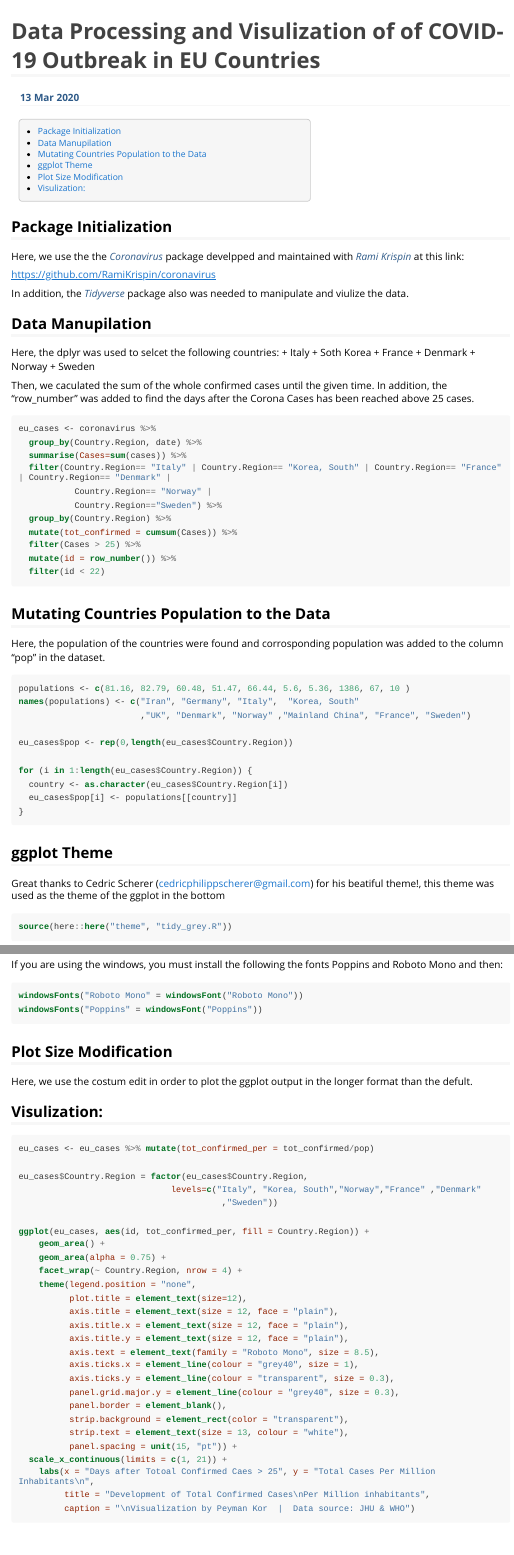
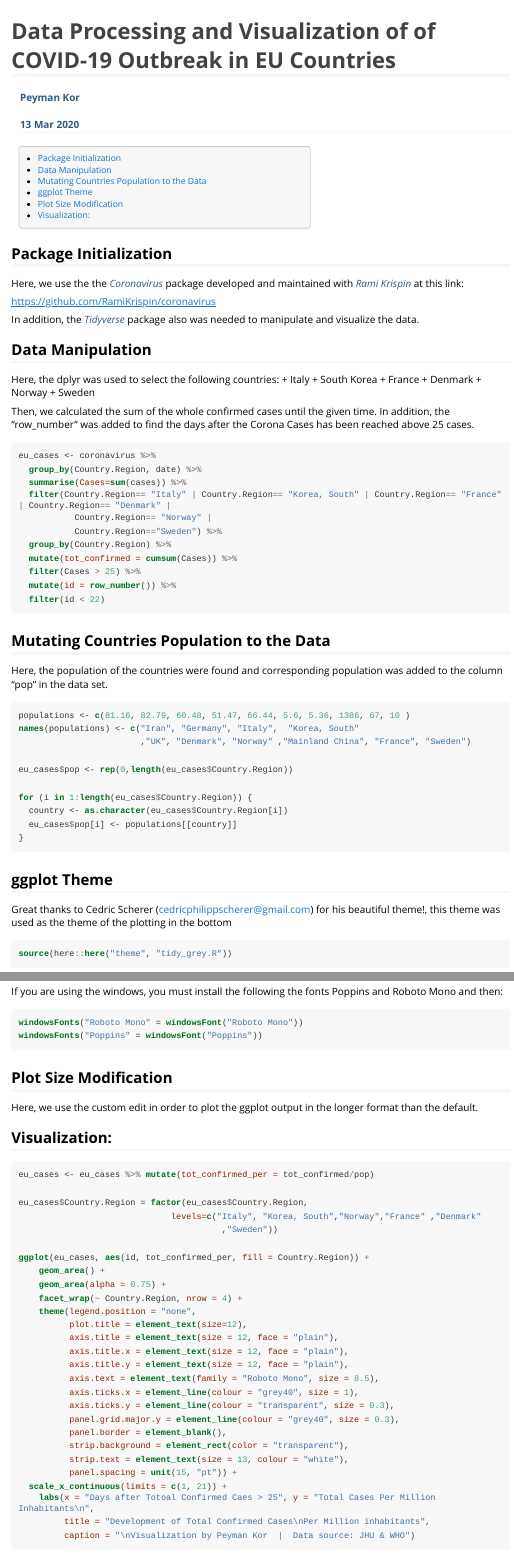
Before and after one commit to Peymankor/Data-Science_Portfolio, an R Markdown document (CoronaVirus Eurpean Countries Development/analysis_3March.Rmd): the page in a window 1100 px wide, from its top, and a second part further down, joined at a grey line. The pictures show the output file CoronaVirus Eurpean Countries Development/analysis_3March.html that the author committed with the source, opened offline; long lines of code are wrapped.

Commit message:
my name!

````diff
--- a/CoronaVirus Eurpean Countries Development/analysis_3March.Rmd
+++ b/CoronaVirus Eurpean Countries Development/analysis_3March.Rmd
@@ -1,5 +1,6 @@
 ---
-title: "Data Processing and Visulization of  of COVID-19 Outbreak in EU Countries"
+title: "Data Processing and Visualization of  of COVID-19 Outbreak in EU Countries"
+author: "Peyman Kor"
 date: "`r format(Sys.time(), '%d %b %Y')`"
 output:
   rmarkdown::html_vignette:
@@ -10,11 +11,11 @@ output:
 
 # Package Initialization
 
-Here, we use the the *Coronavirus* package develpped and maintained with *Rami Krispin* at this link:
+Here, we use the the *Coronavirus* package developed and maintained with *Rami Krispin* at this link:
 
 https://github.com/RamiKrispin/coronavirus
 
-In addition, the *Tidyverse* package also was needed to manipulate and viulize the data.
+In addition, the *Tidyverse* package also was needed to manipulate and visualize the data.
 
 ```{r warning=FALSE, include=FALSE}
 # Install the coronavirus package
@@ -41,17 +42,17 @@ if ("tidyverse" %in% rownames(installed.packages()))
 ```
 
 
-# Data Manupilation
+# Data Manipulation
 
-Here, the dplyr was used to selcet the following countries:
+Here, the dplyr was used to select the following countries:
 + Italy
-+ Soth Korea
++ South Korea
 + France
 + Denmark
 + Norway
 + Sweden
 
-Then, we caculated the sum of the whole confirmed cases until the given time. In addition, the "row_number" was added to find the days after the Corona Cases has been reached above 25 cases.
+Then, we calculated the sum of the whole confirmed cases until the given time. In addition, the "row_number" was added to find the days after the Corona Cases has been reached above 25 cases.
 
 
 ```{r}
@@ -70,7 +71,7 @@ eu_cases <- coronavirus %>%
 
 # Mutating Countries Population to the Data
 
-Here, the population of the countries were found and corrosponding population was added to the column "pop" in the dataset.
+Here, the population of the countries were found and corresponding population was added to the column "pop" in the data set.
 
 ```{r}
 populations <- c(81.16, 82.79, 60.48, 51.47, 66.44, 5.6, 5.36, 1386, 67, 10 )
@@ -87,7 +88,7 @@ for (i in 1:length(eu_cases$Country.Region)) {
 
 # ggplot Theme
 
-Great thanks to Cedric Scherer (cedricphilippscherer@gmail.com) for his beatiful theme!, this theme was used as the theme of the ggplot in the bottom
+Great thanks to Cedric Scherer (cedricphilippscherer@gmail.com) for his beautiful theme!, this theme was used as the theme of the plotting in the bottom
 
 ```{r}
 source(here::here("theme", "tidy_grey.R"))
@@ -104,7 +105,7 @@ windowsFonts("Poppins" = windowsFont("Poppins"))
 
 # Plot Size Modification
 
-Here, we use the costum edit in order to plot the ggplot output in the longer format than the defult.
+Here, we use the custom edit in order to plot the ggplot output in the longer format than the default.
 
 ```{r setup, include=FALSE}
 library(knitr)
@@ -120,7 +121,7 @@ opts_chunk$set(fig.align = "center",
 ```
 
 
-# Visulization:
+# Visualization:
 
 ```{r}
 eu_cases <- eu_cases %>% mutate(tot_confirmed_per = tot_confirmed/pop)
````
Also changed, not shown: CoronaVirus Eurpean Countries Development/analysis_3March.html.
